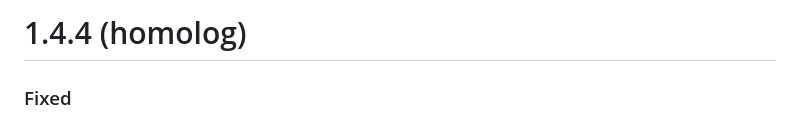
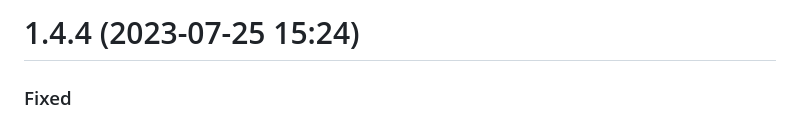
Before and after one commit to EvolutionAPI/evolution-api, a Markdown page: CHANGELOG.md, the part around the change. Drawn GitHub-style.

```diff
--- a/CHANGELOG.md
+++ b/CHANGELOG.md
@@ -1,4 +1,4 @@
-# 1.4.4 (homolog)
+# 1.4.4 (2023-07-25 15:24)
 
 ### Fixed
 
```
